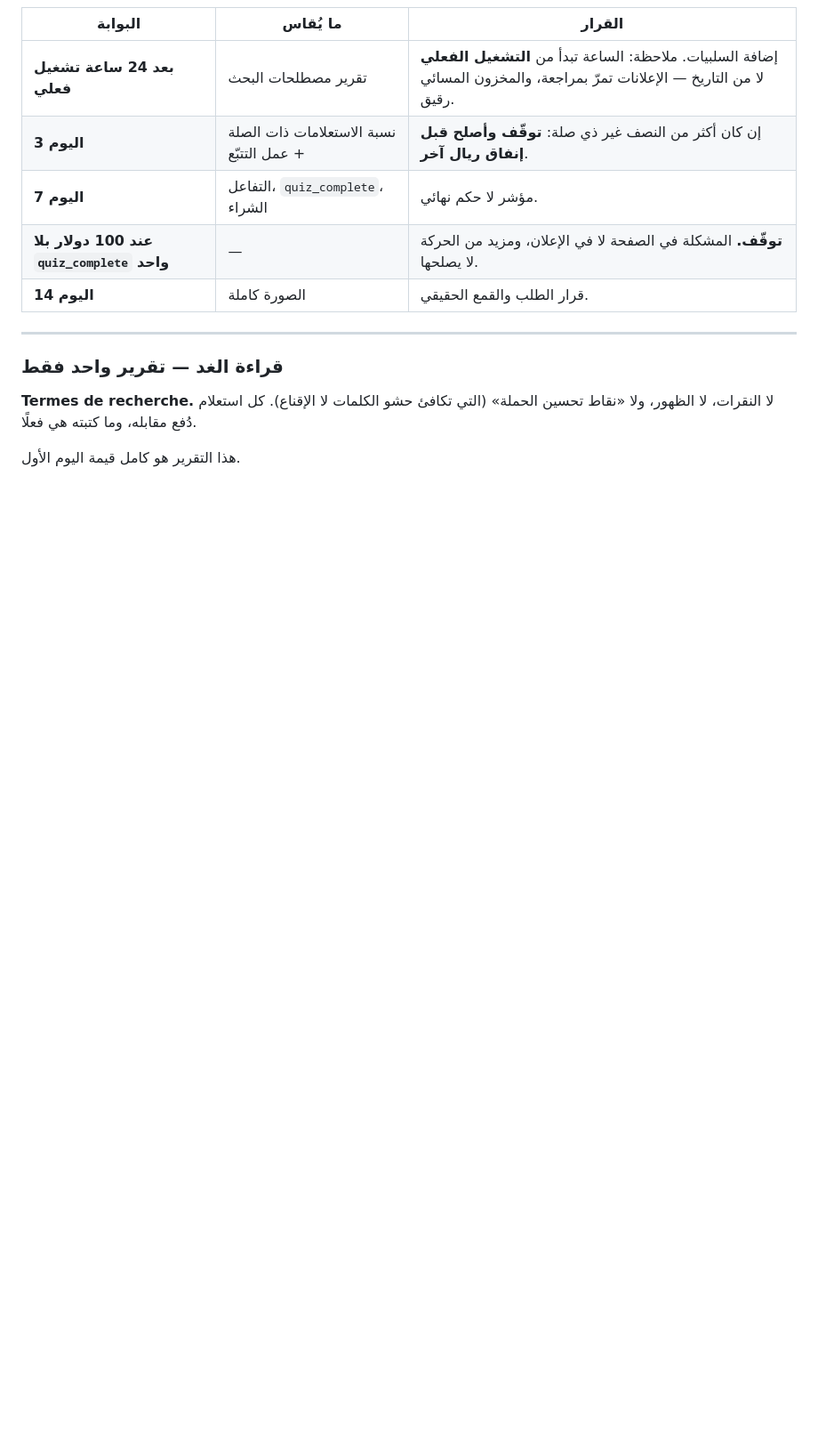
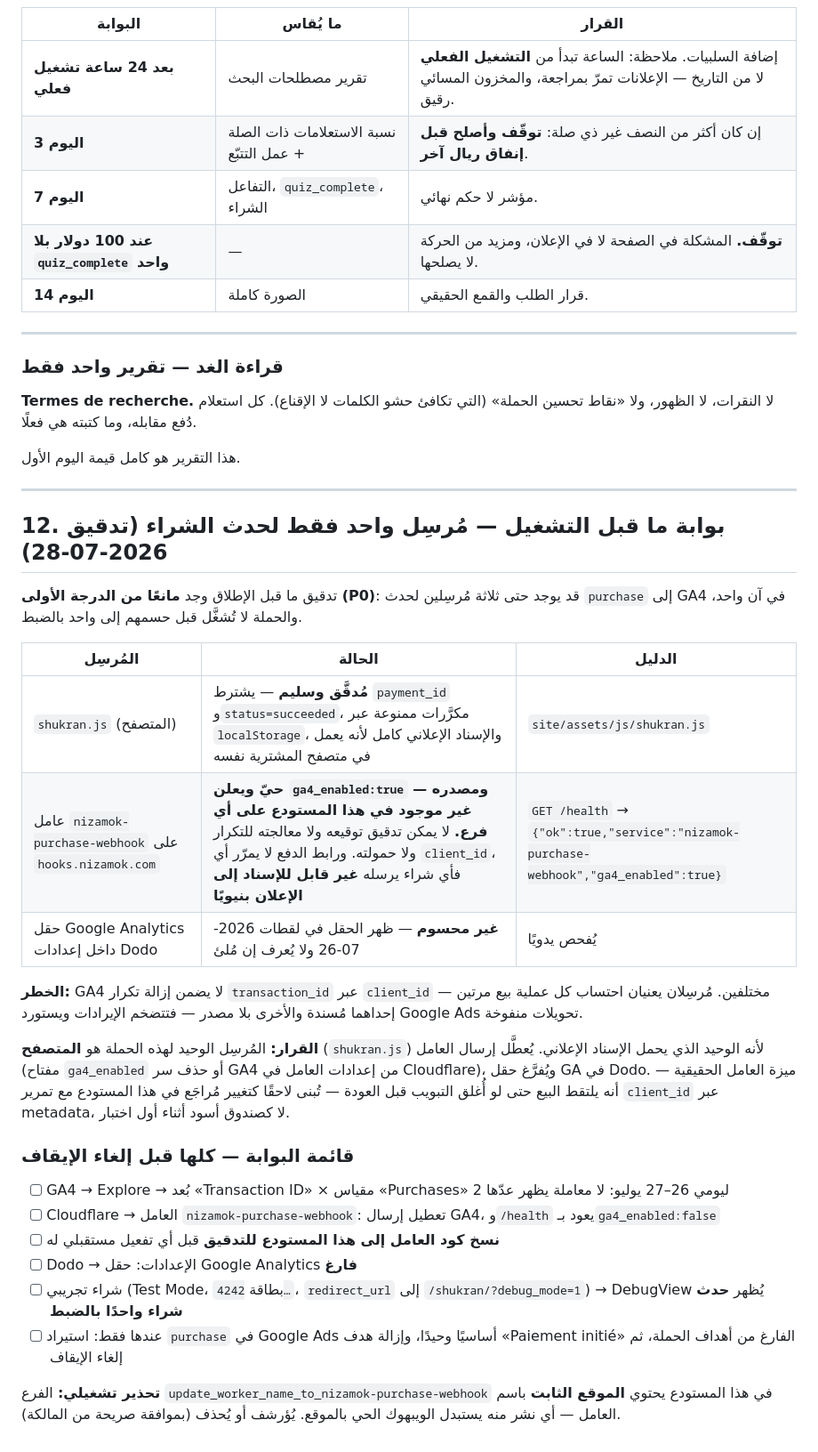
Before and after one commit to inquiryknex-cmyk/Nizamuk.Business, a Markdown page: docs/google-ads-campaign.md, the part around the change. Shown at 89% size. GitHub-like rendering; blank space fills up the shorter version.

Commit message:
Add the single-sender gate the audit made mandatory
A pre-launch audit found that up to three things may be reporting the
purchase event to GA4 at once: the verified client-side sender in
shukran.js, a live Cloudflare worker at hooks.nizamok.com that declares
ga4_enabled:true but whose source exists on no branch of this repo, and
possibly Dodo's native Google Analytics settings field.

GA4 does not guarantee transaction_id deduplication across different
client_ids, so two senders can count every sale twice — one attributed,
one orphaned — and Google Ads would import the inflated total. The
checkout URL carries no metadata, so the worker's events cannot be
attributed to an ad click at all.

Section 12 records the decision: the browser sender is the only one for
this campaign, because it is the only one that carries attribution. The
worker's forwarding gets disabled and Dodo's GA field emptied, with a
gate checklist that ends in a test-mode purchase showing exactly one
event in DebugView before the campaign is unpaused. The worker's real
advantage — catching sales when the buyer never returns to the site —
is deferred to a reviewed change with client_id passthrough, not run as
a black box during the first test.

Also flags the operational trap: the branch named after the worker
contains the static site under the worker's name, so deploying it would
replace the live webhook with the website.

Co-Authored-By: Claude Fable 5 <noreply@anthropic.com>
Claude-Session: https://claude.ai/code/session_019Jkm79uT74D8BViCqaUCyS

```diff
--- a/docs/google-ads-campaign.md
+++ b/docs/google-ads-campaign.md
@@ -739,3 +739,45 @@ Test Mode. تُستخدم بطاقة الاختبار `4242 4242 4242 4242`.
 تكافئ حشو الكلمات لا الإقناع). كل استعلام دُفع مقابله، وما كتبته هي فعلًا.
 
 هذا التقرير هو كامل قيمة اليوم الأول.
+
+---
+
+## 12. بوابة ما قبل التشغيل — مُرسِل واحد فقط لحدث الشراء (تدقيق 2026-07-28)
+
+تدقيق ما قبل الإطلاق وجد **مانعًا من الدرجة الأولى (P0)**: قد يوجد حتى ثلاثة
+مُرسِلين لحدث `purchase` إلى GA4 في آن واحد، والحملة لا تُشغَّل قبل حسمهم إلى
+واحد بالضبط.
+
+| المُرسِل | الحالة | الدليل |
+|---|---|---|
+| `shukran.js` (المتصفح) | **مُدقَّق وسليم** — يشترط `payment_id` و`status=succeeded`، مكرَّرات ممنوعة عبر `localStorage`، والإسناد الإعلاني كامل لأنه يعمل في متصفح المشترية نفسه | `site/assets/js/shukran.js` |
+| عامل `nizamok-purchase-webhook` على `hooks.nizamok.com` | **حيّ ويعلن `ga4_enabled:true` — ومصدره غير موجود في هذا المستودع على أي فرع.** لا يمكن تدقيق توقيعه ولا معالجته للتكرار ولا حمولته. ورابط الدفع لا يمرّر أي `client_id`، فأي شراء يرسله **غير قابل للإسناد إلى الإعلان بنيويًا** | `GET /health` → `{"ok":true,"service":"nizamok-purchase-webhook","ga4_enabled":true}` |
+| حقل Google Analytics داخل إعدادات Dodo | **غير محسوم** — ظهر الحقل في لقطات 2026-07-26 ولا يُعرف إن مُلئ | يُفحص يدويًا |
+
+**الخطر:** GA4 لا يضمن إزالة تكرار `transaction_id` عبر `client_id` مختلفين.
+مُرسِلان يعنيان احتساب كل عملية بيع مرتين — إحداهما مُسندة والأخرى بلا مصدر —
+فتتضخم الإيرادات ويستورد Google Ads تحويلات منفوخة.
+
+**القرار:** المُرسِل الوحيد لهذه الحملة هو **المتصفح** (`shukran.js`) لأنه
+الوحيد الذي يحمل الإسناد الإعلاني. يُعطَّل إرسال العامل (مفتاح `ga4_enabled`
+أو حذف سر GA4 من إعدادات العامل في Cloudflare)، ويُفرَّغ حقل GA في Dodo.
+ميزة العامل الحقيقية — أنه يلتقط البيع حتى لو أُغلق التبويب قبل العودة —
+تُبنى لاحقًا كتغيير مُراجَع في هذا المستودع مع تمرير `client_id` عبر
+metadata، لا كصندوق أسود أثناء أول اختبار.
+
+### قائمة البوابة — كلها قبل إلغاء الإيقاف
+
+- [ ] GA4 → Explore → بُعد «Transaction ID» × مقياس «Purchases» ليومي 26–27
+      يوليو: لا معاملة يظهر عدّها 2
+- [ ] Cloudflare → العامل `nizamok-purchase-webhook`: تعطيل إرسال GA4،
+      و`/health` يعود بـ`ga4_enabled:false`
+- [ ] **نسخ كود العامل إلى هذا المستودع للتدقيق** قبل أي تفعيل مستقبلي له
+- [ ] Dodo → الإعدادات: حقل Google Analytics **فارغ**
+- [ ] شراء تجريبي (Test Mode، بطاقة `4242…`، `redirect_url` إلى
+      `/shukran/?debug_mode=1`) → DebugView يُظهر **حدث شراء واحدًا بالضبط**
+- [ ] عندها فقط: استيراد `purchase` في Google Ads أساسيًا وحيدًا، وإزالة هدف
+      «Paiement initié» الفارغ من أهداف الحملة، ثم إلغاء الإيقاف
+
+**تحذير تشغيلي:** الفرع `update_worker_name_to_nizamok-purchase-webhook` في
+هذا المستودع يحتوي **الموقع الثابت** باسم العامل — أي نشر منه يستبدل الويبهوك
+الحي بالموقع. يُؤرشف أو يُحذف (بموافقة صريحة من المالكة).
```
